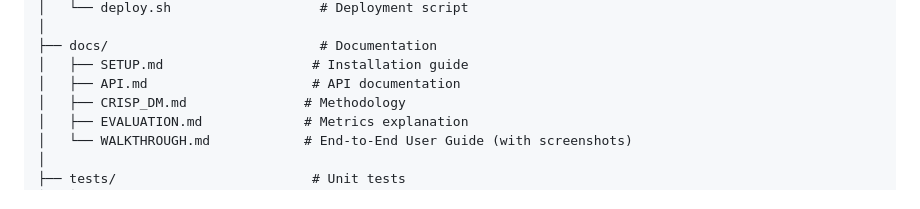
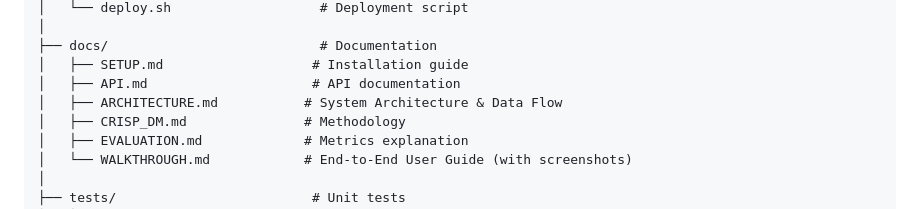
Before and after one commit to Parth0248/GraphRAG_Medical_Mining, a Markdown page: README.md, the part around the change. Rendered like a GitHub page.

Commit message:
Docs: Added Architecture documentation

```diff
--- a/README.md
+++ b/README.md
@@ -1480,6 +1480,7 @@ GraphRAG_Medical_Mining/
 ├── docs/                           # Documentation
 │   ├── SETUP.md                   # Installation guide
 │   ├── API.md                     # API documentation
+│   ├── ARCHITECTURE.md           # System Architecture & Data Flow
 │   ├── CRISP_DM.md               # Methodology
 │   ├── EVALUATION.md             # Metrics explanation
 │   └── WALKTHROUGH.md            # End-to-End User Guide (with screenshots)
```
Also changed, not shown: docs/ARCHITECTURE.md (added, +69 -0 lines).
